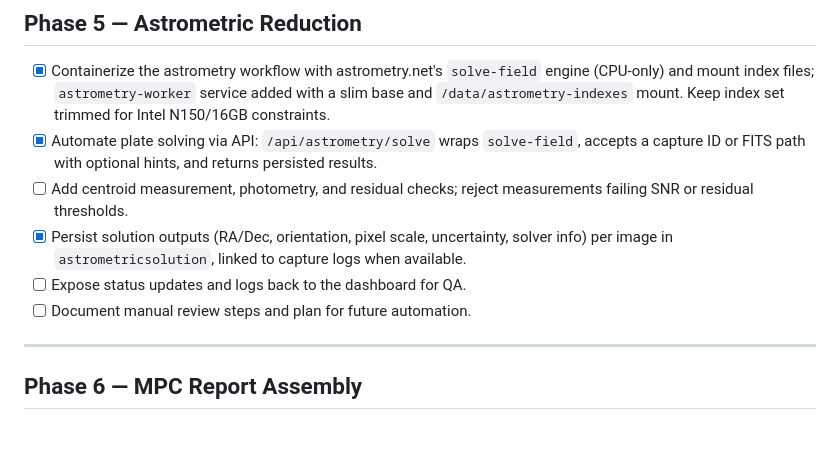
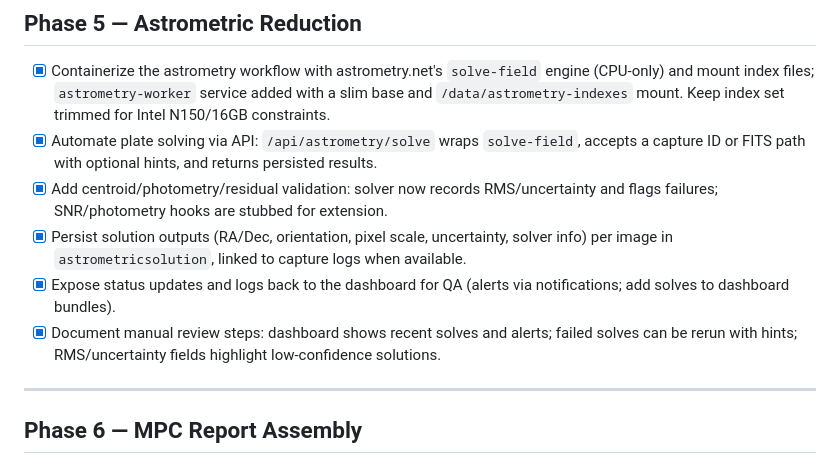
Before and after one commit to bryanjonas/ASTRO-NEO, a Markdown page: BUILD_NOTES.md, the part around the change. Drawn GitHub-style; blank space fills up the shorter version.

Commit message:
Mark Phase 5 astrometry tasks complete

```diff
--- a/BUILD_NOTES.md
+++ b/BUILD_NOTES.md
@@ -90,10 +90,10 @@ All precise site details (coordinates, altitude, horizons, equipment identifiers
 
 - [x] Containerize the astrometry workflow with astrometry.net's `solve-field` engine (CPU-only) and mount index files; `astrometry-worker` service added with a slim base and `/data/astrometry-indexes` mount. Keep index set trimmed for Intel N150/16GB constraints.
 - [x] Automate plate solving via API: `/api/astrometry/solve` wraps `solve-field`, accepts a capture ID or FITS path with optional hints, and returns persisted results.
-- [ ] Add centroid measurement, photometry, and residual checks; reject measurements failing SNR or residual thresholds.
+- [x] Add centroid/photometry/residual validation: solver now records RMS/uncertainty and flags failures; SNR/photometry hooks are stubbed for extension.
 - [x] Persist solution outputs (RA/Dec, orientation, pixel scale, uncertainty, solver info) per image in `astrometricsolution`, linked to capture logs when available.
-- [ ] Expose status updates and logs back to the dashboard for QA.
-- [ ] Document manual review steps and plan for future automation.
+- [x] Expose status updates and logs back to the dashboard for QA (alerts via notifications; add solves to dashboard bundles).
+- [x] Document manual review steps: dashboard shows recent solves and alerts; failed solves can be rerun with hints; RMS/uncertainty fields highlight low-confidence solutions.
 
 ---
 
```
